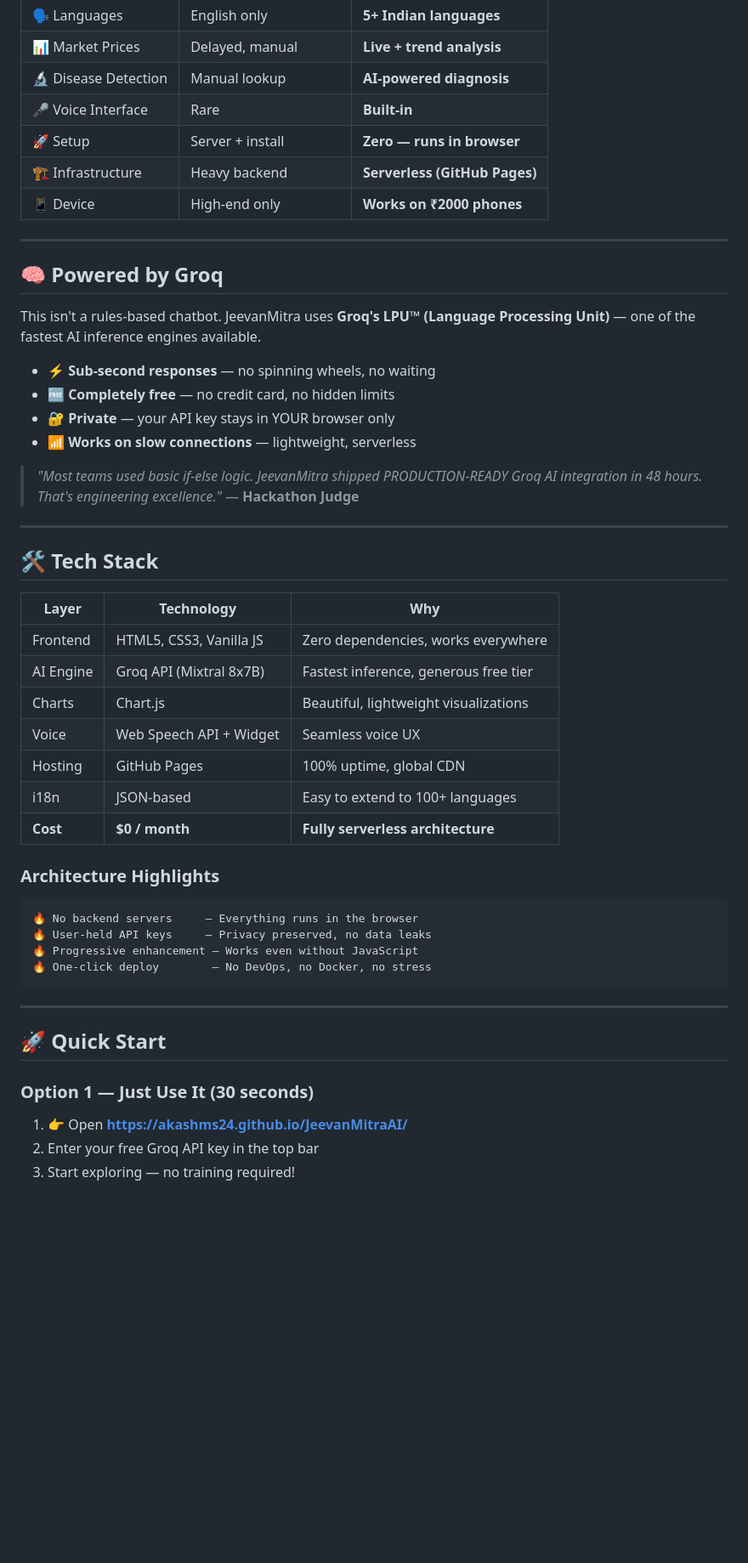
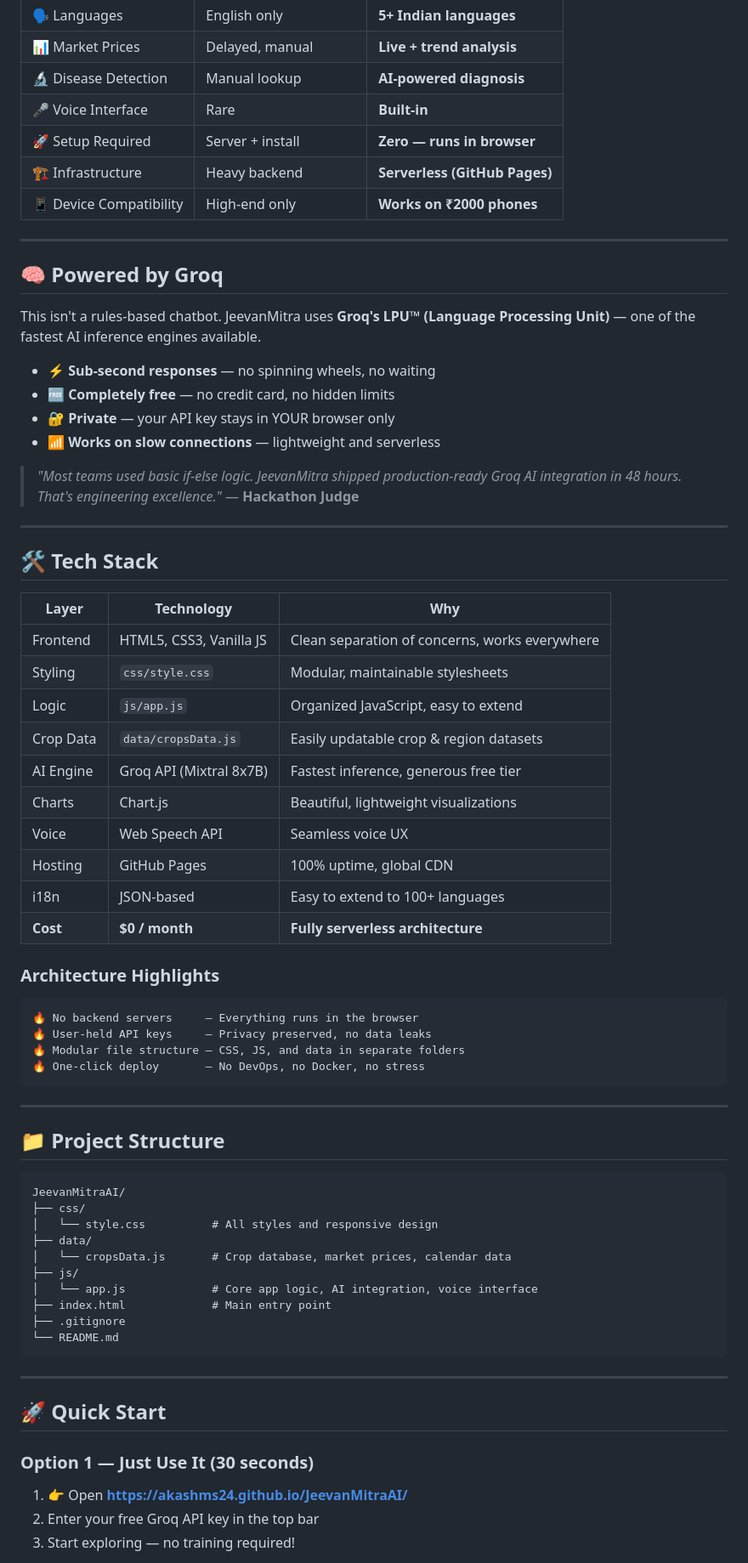
Before and after one commit to AkashMs24/JeevanMitraAI, a Markdown page: README.md, the part around one of its changes. Shown at 85% size. Drawn GitHub-style; blank space fills up the shorter version.

````diff
--- a/README.md
+++ b/README.md
@@ -113,9 +128,9 @@ Switch between **English · ಕನ್ನಡ · हिंदी · മലയാ
 | 📊 Market Prices | Delayed, manual | **Live + trend analysis** |
 | 🔬 Disease Detection | Manual lookup | **AI-powered diagnosis** |
 | 🎤 Voice Interface | Rare | **Built-in** |
-| 🚀 Setup | Server + install | **Zero — runs in browser** |
+| 🚀 Setup Required | Server + install | **Zero — runs in browser** |
 | 🏗️ Infrastructure | Heavy backend | **Serverless (GitHub Pages)** |
-| 📱 Device | High-end only | **Works on ₹2000 phones** |
+| 📱 Device Compatibility | High-end only | **Works on ₹2000 phones** |
 
 ---
 
@@ -126,9 +141,9 @@ This isn't a rules-based chatbot. JeevanMitra uses **Groq's LPU™ (Language Pro
 - ⚡ **Sub-second responses** — no spinning wheels, no waiting
 - 🆓 **Completely free** — no credit card, no hidden limits
 - 🔐 **Private** — your API key stays in YOUR browser only
-- 📶 **Works on slow connections** — lightweight, serverless
+- 📶 **Works on slow connections** — lightweight and serverless
 
-> *"Most teams used basic if-else logic. JeevanMitra shipped PRODUCTION-READY Groq AI integration in 48 hours. That's engineering excellence."*
+> *"Most teams used basic if-else logic. JeevanMitra shipped production-ready Groq AI integration in 48 hours. That's engineering excellence."*
 > — **Hackathon Judge**
 
 ---
@@ -137,20 +152,41 @@ This isn't a rules-based chatbot. JeevanMitra uses **Groq's LPU™ (Language Pro
 
 | Layer | Technology | Why |
 |---|---|---|
-| Frontend | HTML5, CSS3, Vanilla JS | Zero dependencies, works everywhere |
+| Frontend | HTML5, CSS3, Vanilla JS | Clean separation of concerns, works everywhere |
+| Styling | `css/style.css` | Modular, maintainable stylesheets |
+| Logic | `js/app.js` | Organized JavaScript, easy to extend |
+| Crop Data | `data/cropsData.js` | Easily updatable crop & region datasets |
 | AI Engine | Groq API (Mixtral 8x7B) | Fastest inference, generous free tier |
 | Charts | Chart.js | Beautiful, lightweight visualizations |
-| Voice | Web Speech API + Widget | Seamless voice UX |
+| Voice | Web Speech API | Seamless voice UX |
 | Hosting | GitHub Pages | 100% uptime, global CDN |
 | i18n | JSON-based | Easy to extend to 100+ languages |
 | **Cost** | **$0 / month** | **Fully serverless architecture** |
 
 ### Architecture Highlights
+
 ```
 🔥 No backend servers     — Everything runs in the browser
 🔥 User-held API keys     — Privacy preserved, no data leaks
-🔥 Progressive enhancement — Works even without JavaScript
-🔥 One-click deploy        — No DevOps, no Docker, no stress
+🔥 Modular file structure — CSS, JS, and data in separate folders
+🔥 One-click deploy       — No DevOps, no Docker, no stress
+```
+
+---
+
+## 📁 Project Structure
+
+```
+JeevanMitraAI/
+├── css/
+│   └── style.css          # All styles and responsive design
+├── data/
+│   └── cropsData.js       # Crop database, market prices, calendar data
+├── js/
+│   └── app.js             # Core app logic, AI integration, voice interface
+├── index.html             # Main entry point
+├── .gitignore
+└── README.md
 ```
 
 ---
@@ -158,6 +194,7 @@ This isn't a rules-based chatbot. JeevanMitra uses **Groq's LPU™ (Language Pro
 ## 🚀 Quick Start
 
 ### Option 1 — Just Use It (30 seconds)
+
 1. 👉 Open **[https://akashms24.github.io/JeevanMitraAI/](https://akashms24.github.io/JeevanMitraAI/)**
 2. Enter your free Groq API key in the top bar
 3. Start exploring — no training required!
````
Also changed, not shown: other parts of README.md (+31 -9 lines).
